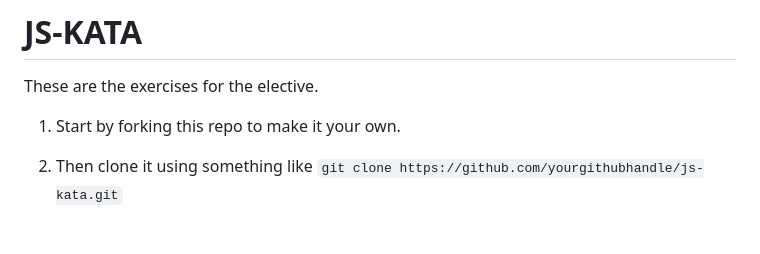
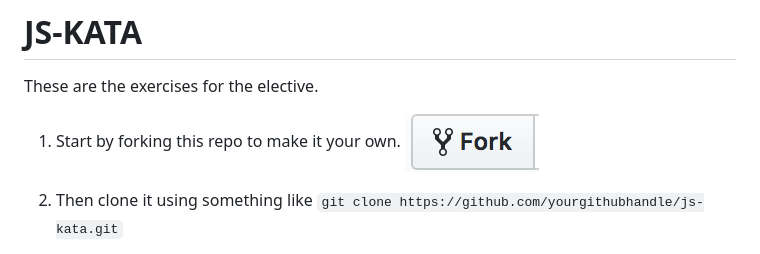
Before and after one commit to jofhatkea/js-kata, a Markdown page: README.md, the part around the change. Drawn GitHub-style; pictures changed too: gfx/fork_button.png (added).

Commit message:
fork button

```diff
--- a/README.md
+++ b/README.md
@@ -2,6 +2,7 @@
 These are the exercises for the elective.
 
 1. Start by forking this repo to make it your own.
+![the fork button](gfx/fork_button.png "The Fork Button")
 
 2. Then clone it using something like `git clone https://github.com/yourgithubhandle/js-kata.git`
 
```
